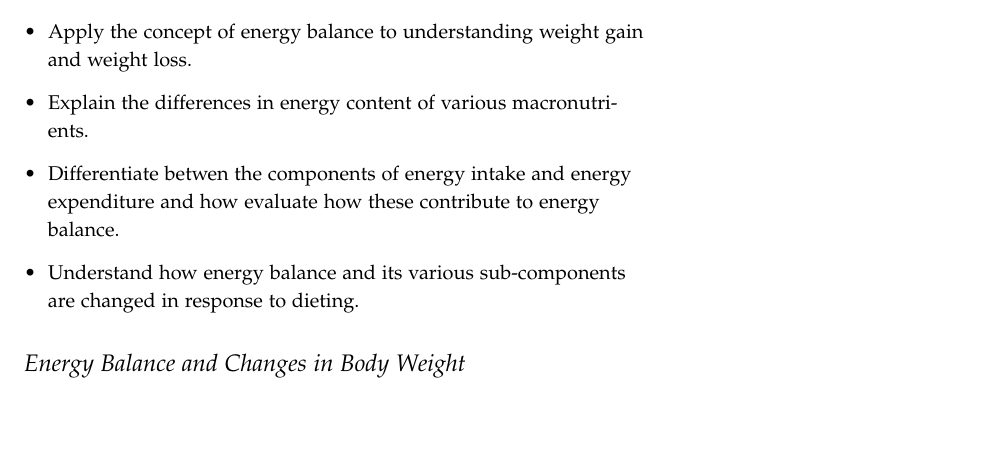
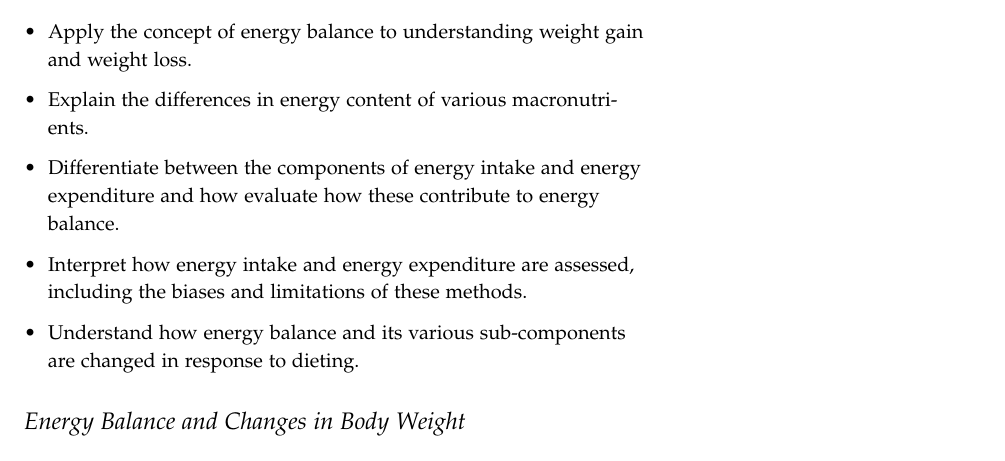
Before and after one commit to detricksnyder/TeachingLectures, a LaTeX document (Michigan/NUTR630/Handouts/energy-balance.tex): part of page 2 of 6, cut so that both start at the same text, the shorter picture padded with empty space. Compiled offline with pdfLaTeX.

Commit message:
Updated appetite lecture

```diff
--- a/Michigan/NUTR630/Handouts/energy-balance.tex
+++ b/Michigan/NUTR630/Handouts/energy-balance.tex
@@ -57,7 +57,8 @@
 \begin{itemize}
 \item Apply the concept of energy balance to understanding weight gain and weight loss.
 \item Explain the differences in energy content of various macronutrients.
-\item Differentiate betwen the components of energy intake and energy expenditure and how evaluate how these contribute to energy balance.
+\item Differentiate between the components of energy intake and energy expenditure and how evaluate how these contribute to energy balance.
+\item Interpret how energy intake and energy expenditure are assessed, including the biases and limitations of these methods.
 \item Understand how energy balance and its various sub-components are changed in response to dieting.
 
 \end{itemize}
```
Also changed, not shown: Michigan/NUTR630/Handouts/energy-balance.pdf, 2 other files.
